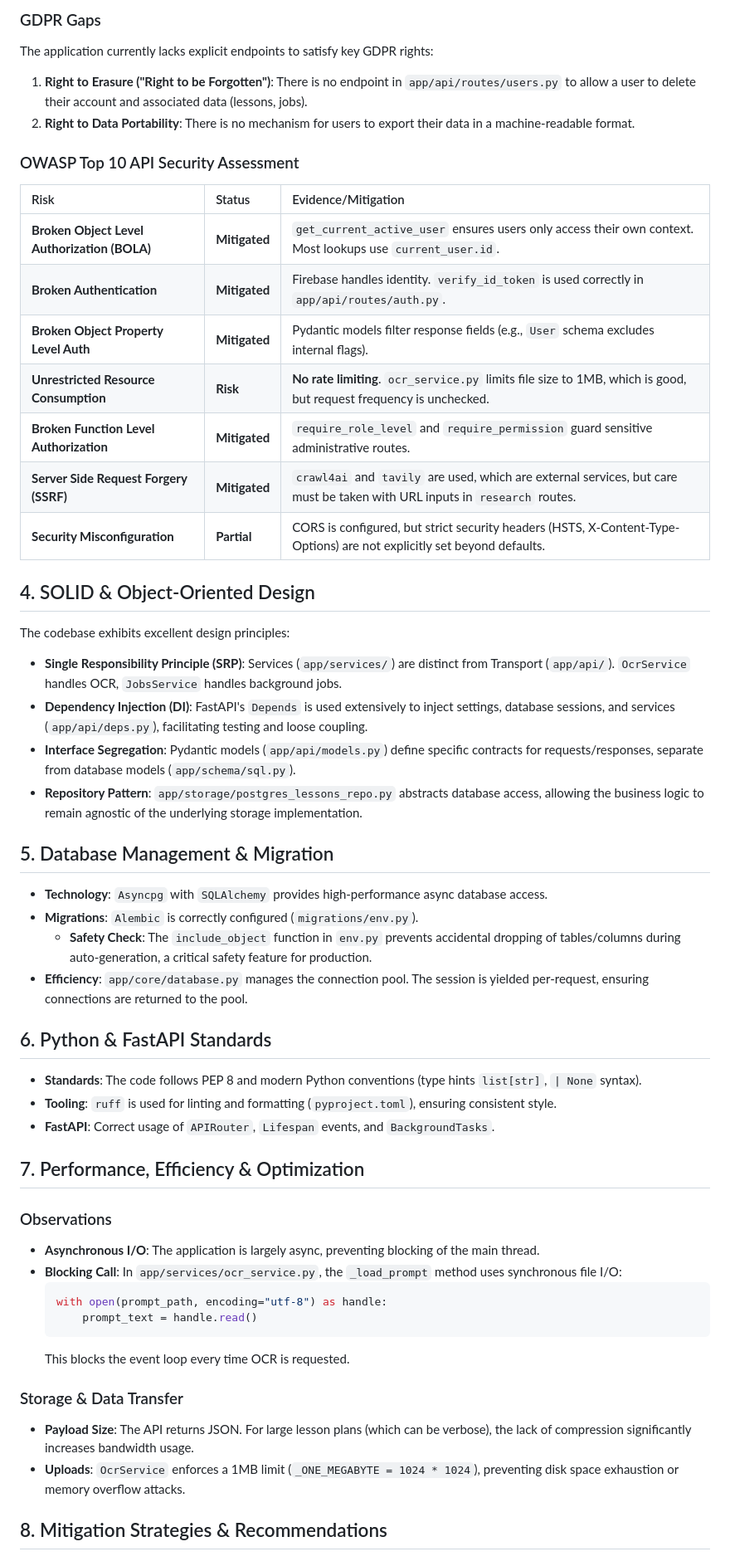
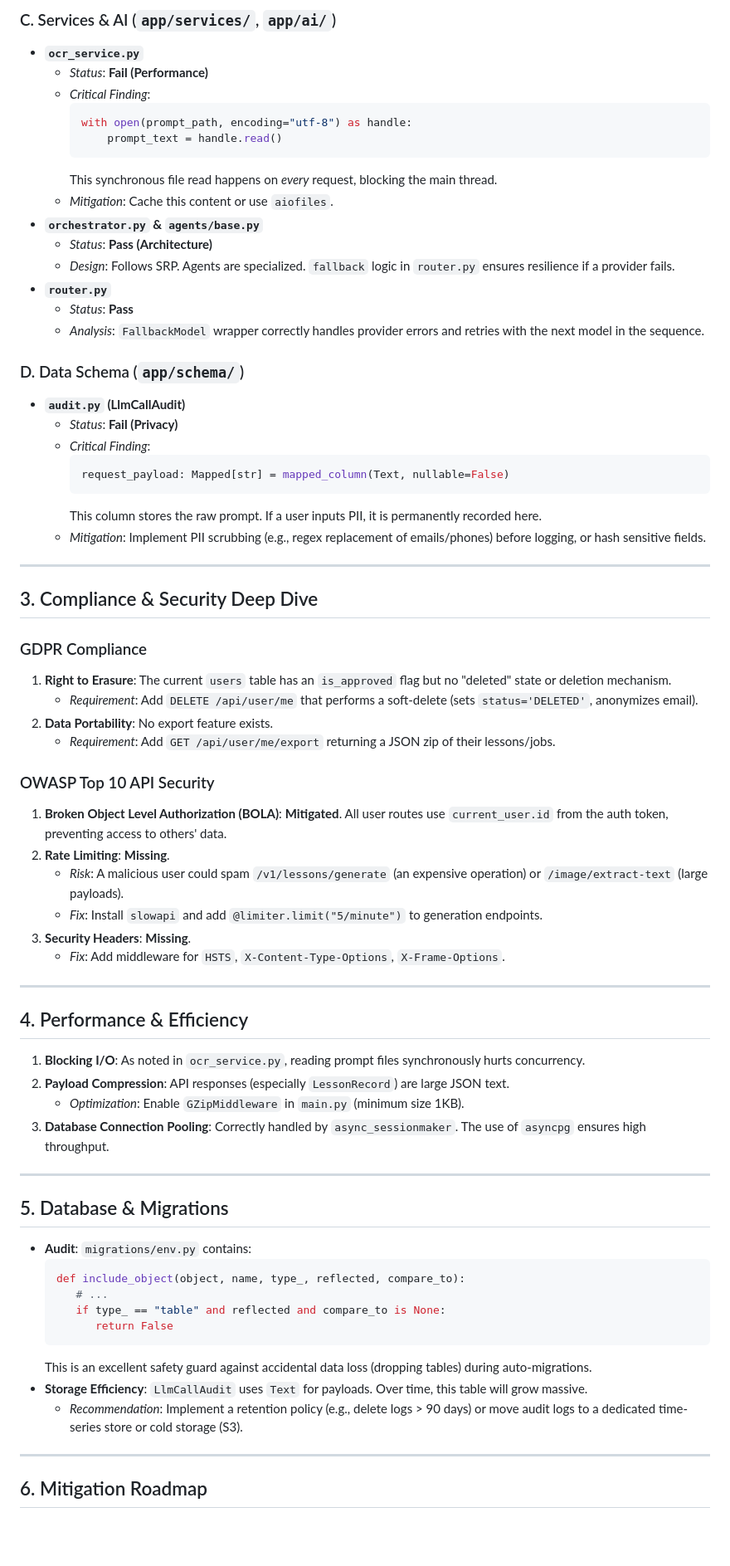
Before and after one commit to andesec/dylen-engine, a Markdown page: REPORT.md, the part around one of its changes. Shown at 83% size. Rendered like a GitHub page; blank space fills up the shorter version.

````diff
--- a/REPORT.md
+++ b/REPORT.md
@@ -23,55 +55,74 @@ However, specific gaps exist in **GDPR compliance** (user deletion/export), **OW
 
-### GDPR Gaps
-The application currently lacks explicit endpoints to satisfy key GDPR rights:
-1.  **Right to Erasure ("Right to be Forgotten")**: There is no endpoint in `app/api/routes/users.py` to allow a user to delete their account and associated data (lessons, jobs).
-2.  **Right to Data Portability**: There is no mechanism for users to export their data in a machine-readable format.
+### C. Services & AI (`app/services/`, `app/ai/`)
+*   **`ocr_service.py`**
+    *   *Status*: **Fail (Performance)**
+    *   *Critical Finding*:
+        ```python
+        with open(prompt_path, encoding="utf-8") as handle:
+            prompt_text = handle.read()
+        ```
+        This synchronous file read happens on *every* request, blocking the main thread.
+    *   *Mitigation*: Cache this content or use `aiofiles`.
+*   **`orchestrator.py` & `agents/base.py`**
+    *   *Status*: **Pass (Architecture)**
+    *   *Design*: Follows SRP. Agents are specialized. `fallback` logic in `router.py` ensures resilience if a provider fails.
+*   **`router.py`**
+    *   *Status*: **Pass**
+    *   *Analysis*: `FallbackModel` wrapper correctly handles provider errors and retries with the next model in the sequence.
 
-### OWASP Top 10 API Security Assessment
-| Risk | Status | Evidence/Mitigation |
-| :--- | :--- | :--- |
-| **Broken Object Level Authorization (BOLA)** | **Mitigated** | `get_current_active_user` ensures users only access their own context. Most lookups use `current_user.id`. |
-| **Broken Authentication** | **Mitigated** | Firebase handles identity. `verify_id_token` is used correctly in `app/api/routes/auth.py`. |
-| **Broken Object Property Level Auth** | **Mitigated** | Pydantic models filter response fields (e.g., `User` schema excludes internal flags). |
-| **Unrestricted Resource Consumption** | **Risk** | **No rate limiting**. `ocr_service.py` limits file size to 1MB, which is good, but request frequency is unchecked. |
-| **Broken Function Level Authorization** | **Mitigated** | `require_role_level` and `require_permission` guard sensitive administrative routes. |
-| **Server Side Request Forgery (SSRF)** | **Mitigated** | `crawl4ai` and `tavily` are used, which are external services, but care must be taken with URL inputs in `research` routes. |
-| **Security Misconfiguration** | **Partial** | CORS is configured, but strict security headers (HSTS, X-Content-Type-Options) are not explicitly set beyond defaults. |
+### D. Data Schema (`app/schema/`)
+*   **`audit.py` (LlmCallAudit)**
+    *   *Status*: **Fail (Privacy)**
+    *   *Critical Finding*:
+        ```python
+        request_payload: Mapped[str] = mapped_column(Text, nullable=False)
+        ```
+        This column stores the raw prompt. If a user inputs PII, it is permanently recorded here.
+    *   *Mitigation*: Implement PII scrubbing (e.g., regex replacement of emails/phones) before logging, or hash sensitive fields.
 
-## 4. SOLID & Object-Oriented Design
+---
 
-The codebase exhibits excellent design principles:
-*   **Single Responsibility Principle (SRP)**: Services (`app/services/`) are distinct from Transport (`app/api/`). `OcrService` handles OCR, `JobsService` handles background jobs.
-*   **Dependency Injection (DI)**: FastAPI's `Depends` is used extensively to inject settings, database sessions, and services (`app/api/deps.py`), facilitating testing and loose coupling.
-*   **Interface Segregation**: Pydantic models (`app/api/models.py`) define specific contracts for requests/responses, separate from database models (`app/schema/sql.py`).
-*   **Repository Pattern**: `app/storage/postgres_lessons_repo.py` abstracts database access, allowing the business logic to remain agnostic of the underlying storage implementation.
+## 3. Compliance & Security Deep Dive
 
-## 5. Database Management & Migration
+### GDPR Compliance
+1.  **Right to Erasure**: The current `users` table has an `is_approved` flag but no "deleted" state or deletion mechanism.
+    *   *Requirement*: Add `DELETE /api/user/me` that performs a soft-delete (sets `status='DELETED'`, anonymizes email).
+2.  **Data Portability**: No export feature exists.
+    *   *Requirement*: Add `GET /api/user/me/export` returning a JSON zip of their lessons/jobs.
 
-*   **Technology**: `Asyncpg` with `SQLAlchemy` provides high-performance async database access.
-*   **Migrations**: `Alembic` is correctly configured (`migrations/env.py`).
-    *   **Safety Check**: The `include_object` function in `env.py` prevents accidental dropping of tables/columns during auto-generation, a critical safety feature for production.
-*   **Efficiency**: `app/core/database.py` manages the connection pool. The session is yielded per-request, ensuring connections are returned to the pool.
+### OWASP Top 10 API Security
+1.  **Broken Object Level Authorization (BOLA)**: **Mitigated**. All user routes use `current_user.id` from the auth token, preventing access to others' data.
+2.  **Rate Limiting**: **Missing**.
+    *   *Risk*: A malicious user could spam `/v1/lessons/generate` (an expensive operation) or `/image/extract-text` (large payloads).
+    *   *Fix*: Install `slowapi` and add `@limiter.limit("5/minute")` to generation endpoints.
+3.  **Security Headers**: **Missing**.
+    *   *Fix*: Add middleware for `HSTS`, `X-Content-Type-Options`, `X-Frame-Options`.
 
-## 6. Python & FastAPI Standards
+---
 
-*   **Standards**: The code follows PEP 8 and modern Python conventions (type hints `list[str]`, `| None` syntax).
-*   **Tooling**: `ruff` is used for linting and formatting (`pyproject.toml`), ensuring consistent style.
-*   **FastAPI**: Correct usage of `APIRouter`, `Lifespan` events, and `BackgroundTasks`.
+## 4. Performance & Efficiency
 
-## 7. Performance, Efficiency & Optimization
+1.  **Blocking I/O**: As noted in `ocr_service.py`, reading prompt files synchronously hurts concurrency.
+2.  **Payload Compression**: API responses (especially `LessonRecord`) are large JSON text.
+    *   *Optimization*: Enable `GZipMiddleware` in `main.py` (minimum size 1KB).
+3.  **Database Connection Pooling**: Correctly handled by `async_sessionmaker`. The use of `asyncpg` ensures high throughput.
 
-### Observations
-*   **Asynchronous I/O**: The application is largely async, preventing blocking of the main thread.
-*   **Blocking Call**: In `app/services/ocr_service.py`, the `_load_prompt` method uses synchronous file I/O:
+---
+
+## 5. Database & Migrations
+
+*   **Audit**: `migrations/env.py` contains:
     ```python
-    with open(prompt_path, encoding="utf-8") as handle:
-        prompt_text = handle.read()
+    def include_object(object, name, type_, reflected, compare_to):
+       # ...
+       if type_ == "table" and reflected and compare_to is None:
+          return False
     ```
-    This blocks the event loop every time OCR is requested.
+    This is an excellent safety guard against accidental data loss (dropping tables) during auto-migrations.
+*   **Storage Efficiency**: `LlmCallAudit` uses `Text` for payloads. Over time, this table will grow massive.
+    *   *Recommendation*: Implement a retention policy (e.g., delete logs > 90 days) or move audit logs to a dedicated time-series store or cold storage (S3).
 
-### Storage & Data Transfer
-*   **Payload Size**: The API returns JSON. For large lesson plans (which can be verbose), the lack of compression significantly increases bandwidth usage.
-*   **Uploads**: `OcrService` enforces a 1MB limit (`_ONE_MEGABYTE = 1024 * 1024`), preventing disk space exhaustion or memory overflow attacks.
+---
 
-## 8. Mitigation Strategies & Recommendations
+## 6. Mitigation Roadmap
 
````
Also changed, not shown: other parts of REPORT.md (+58 -47 lines).
